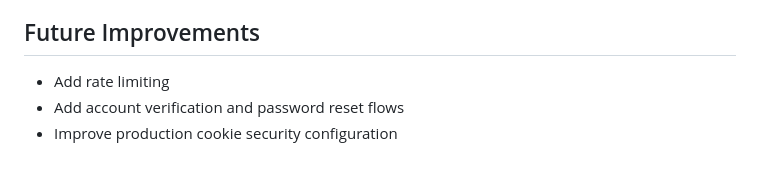
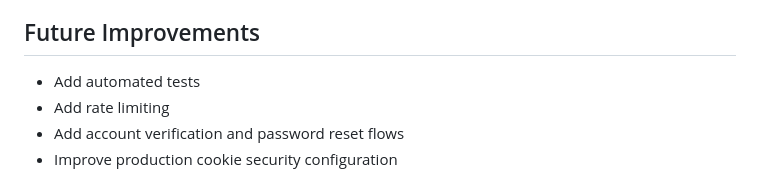
Before and after one commit to Srinivas-KR-Dev/node-authentication-api, a Markdown page: README.md, the part around the change. Drawn GitHub-style.

Commit message:
docs: update future improvements section to include automated tests

```diff
--- a/README.md
+++ b/README.md
@@ -185,7 +185,7 @@ curl -X POST http://localhost:3500/api/employees \
 
 ## Future Improvements
 
-
+- Add automated tests
 - Add rate limiting
 - Add account verification and password reset flows
 - Improve production cookie security configuration
```
